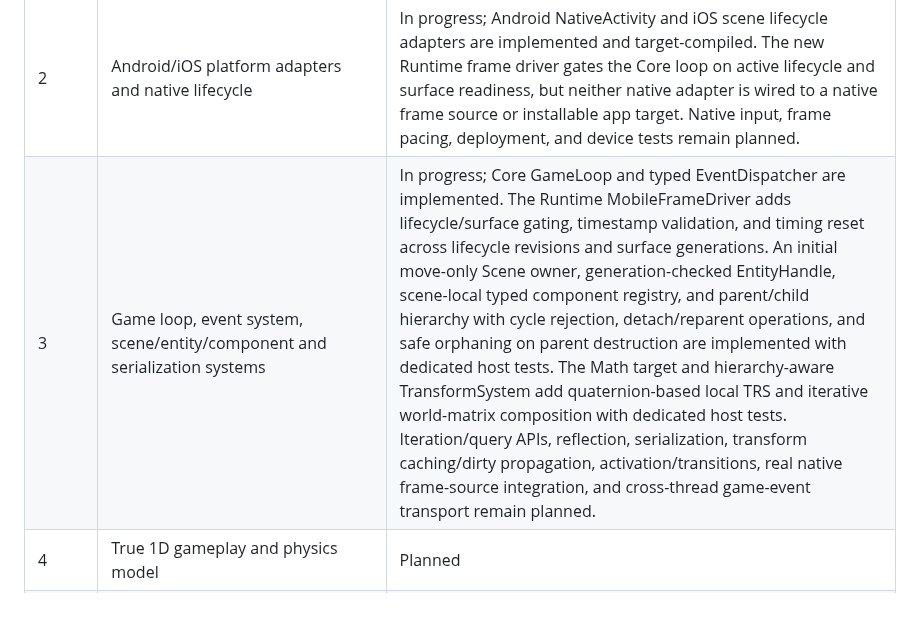
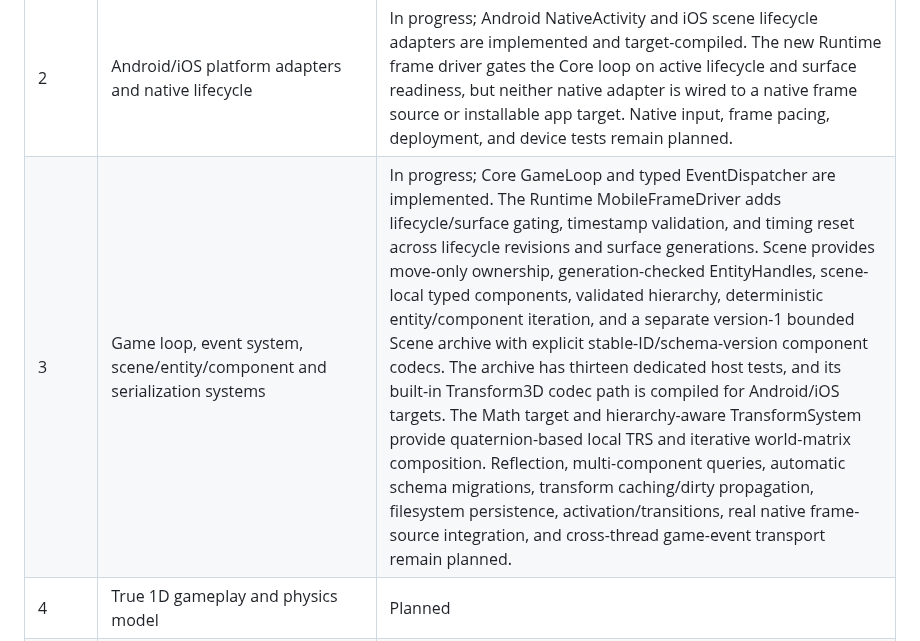
Before and after one commit to thedeverfankhajo-bot/StormEngine, a Markdown page: docs/ROADMAP.md, the part around the change. Drawn GitHub-style; blank space fills up the shorter version.

Commit message:
docs: update Phase 3 Scene serialization status

```diff
--- a/docs/ROADMAP.md
+++ b/docs/ROADMAP.md
@@ -7,7 +7,7 @@ Statuses are evidence-based. Planned means no implementation exists. Implemented
 | 0 | Repository audit and project bootstrap | Implemented (initial repository setup and main initialization recorded in Git history) |
 | 1 | CMake, C++20 foundation, errors/results, logging contract, memory budget utility, minimal lifecycle, normalized platform lifecycle contract, bounded lifecycle event queue, generation-checked surface lifecycle contract, fixed-step timing utility, host tests | In progress; Foundation/Core/Platform host test executables pass with GCC, Clang, Apple Clang, and ASan/UBSan. The seven fixed-step scheduler tests pass in all four host configurations. Core/Platform libraries cross-compile for Android arm64-v8a and iOS device arm64. |
 | 2 | Android/iOS platform adapters and native lifecycle | In progress; Android NativeActivity and iOS scene lifecycle adapters are implemented and target-compiled. The new Runtime frame driver gates the Core loop on active lifecycle and surface readiness, but neither native adapter is wired to a native frame source or installable app target. Native input, frame pacing, deployment, and device tests remain planned. |
-| 3 | Game loop, event system, scene/entity/component and serialization systems | In progress; Core GameLoop and typed EventDispatcher are implemented. The Runtime MobileFrameDriver adds lifecycle/surface gating, timestamp validation, and timing reset across lifecycle revisions and surface generations. An initial move-only Scene owner, generation-checked EntityHandle, scene-local typed component registry, and parent/child hierarchy with cycle rejection, detach/reparent operations, and safe orphaning on parent destruction are implemented with dedicated host tests. The Math target and hierarchy-aware TransformSystem add quaternion-based local TRS and iterative world-matrix composition with dedicated host tests. Iteration/query APIs, reflection, serialization, transform caching/dirty propagation, activation/transitions, real native frame-source integration, and cross-thread game-event transport remain planned. |
+| 3 | Game loop, event system, scene/entity/component and serialization systems | In progress; Core GameLoop and typed EventDispatcher are implemented. The Runtime MobileFrameDriver adds lifecycle/surface gating, timestamp validation, and timing reset across lifecycle revisions and surface generations. Scene provides move-only ownership, generation-checked EntityHandles, scene-local typed components, validated hierarchy, deterministic entity/component iteration, and a separate version-1 bounded Scene archive with explicit stable-ID/schema-version component codecs. The archive has thirteen dedicated host tests, and its built-in Transform3D codec path is compiled for Android/iOS targets. The Math target and hierarchy-aware TransformSystem provide quaternion-based local TRS and iterative world-matrix composition. Reflection, multi-component queries, automatic schema migrations, transform caching/dirty propagation, filesystem persistence, activation/transitions, real native frame-source integration, and cross-thread game-event transport remain planned. |
 | 4 | True 1D gameplay and physics model | Planned |
 | 5 | 2D rendering, physics, animation and tools | Planned |
 | 6 | In-game UI runtime | Planned |
```
